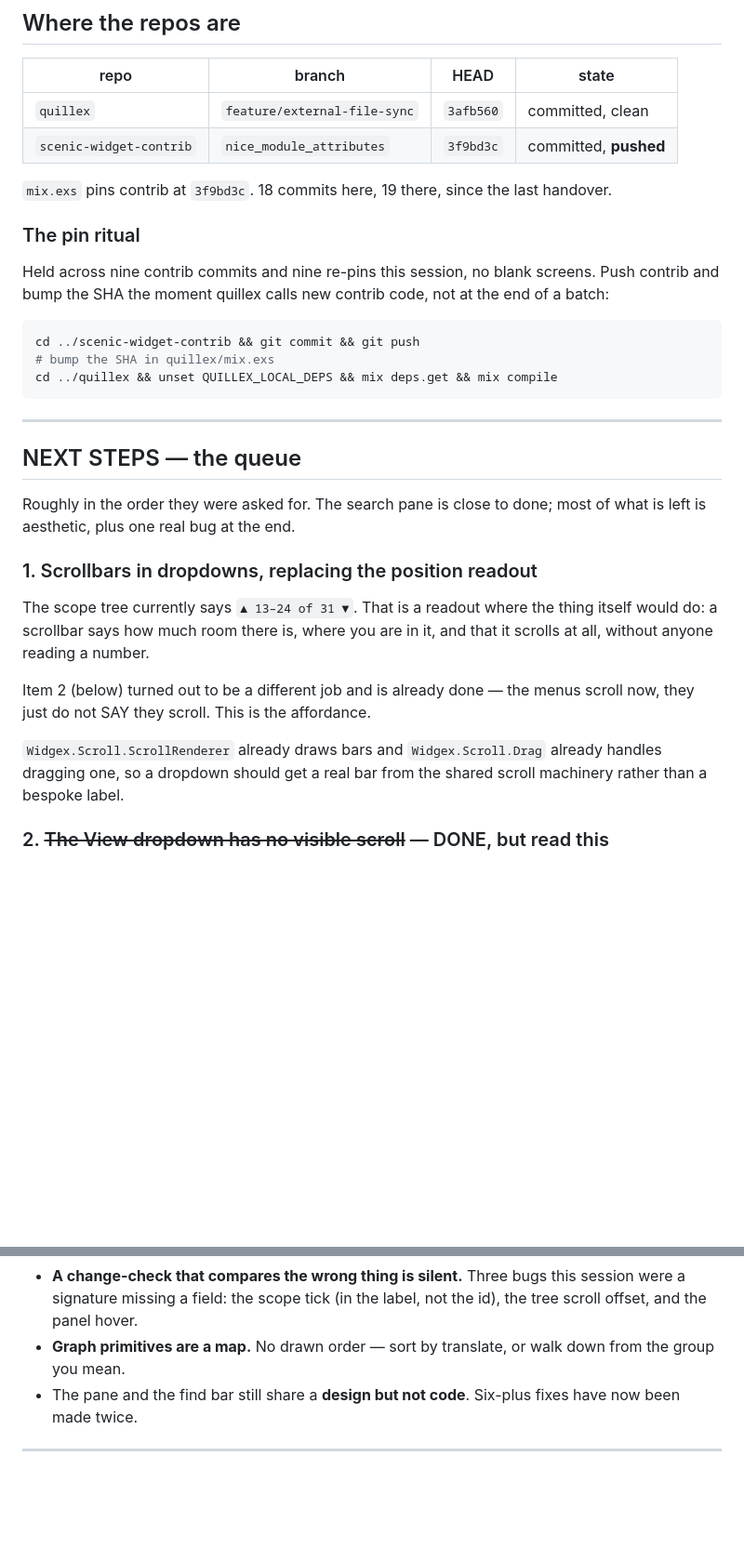
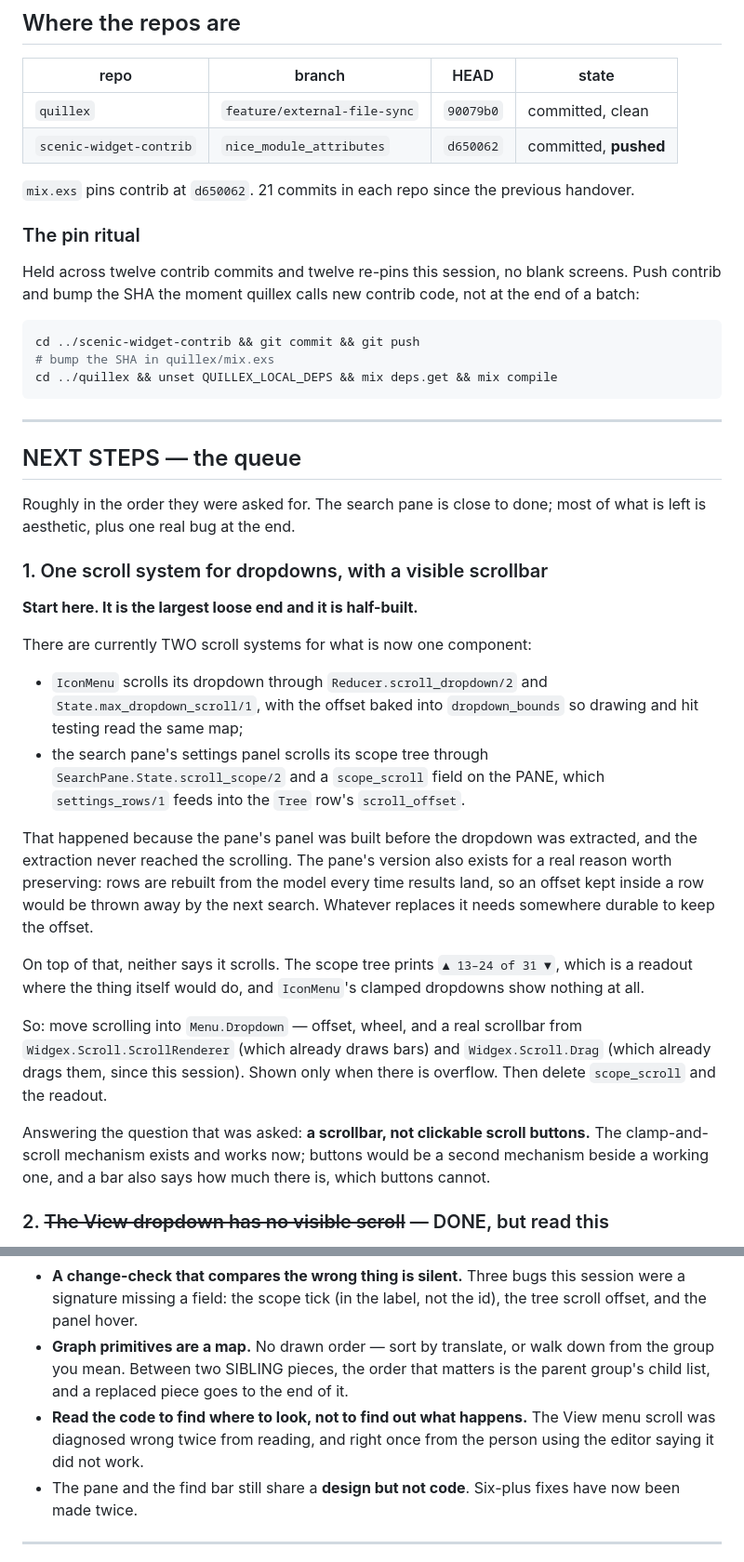
Before and after one commit to JediLuke/quillex, a Markdown page: docs/claude_notes/SESSION_HANDOVER.md, 2 parts joined by grey strips. Shown at 93% size. Drawn GitHub-style; blank space fills up the shorter version.

```diff
--- a/docs/claude_notes/SESSION_HANDOVER.md
+++ b/docs/claude_notes/SESSION_HANDOVER.md
@@ -9,15 +9,15 @@ unverified.
 
 | repo | branch | HEAD | state |
 |---|---|---|---|
-| `quillex` | `feature/external-file-sync` | `3afb560` | committed, clean |
-| `scenic-widget-contrib` | `nice_module_attributes` | `3f9bd3c` | committed, **pushed** |
+| `quillex` | `feature/external-file-sync` | `90079b0` | committed, clean |
+| `scenic-widget-contrib` | `nice_module_attributes` | `d650062` | committed, **pushed** |
 
-`mix.exs` pins contrib at `3f9bd3c`. 18 commits here, 19 there, since the last
+`mix.exs` pins contrib at `d650062`. 21 commits in each repo since the previous
 handover.
 
 ### The pin ritual
 
-Held across nine contrib commits and nine re-pins this session, no blank
+Held across twelve contrib commits and twelve re-pins this session, no blank
 screens. Push contrib and bump the SHA the moment quillex calls new contrib
 code, not at the end of a batch:
 
@@ -34,18 +34,39 @@ cd ../quillex && unset QUILLEX_LOCAL_DEPS && mix deps.get && mix compile
 Roughly in the order they were asked for. The search pane is close to done;
 most of what is left is aesthetic, plus one real bug at the end.
 
-### 1. Scrollbars in dropdowns, replacing the position readout
+### 1. One scroll system for dropdowns, with a visible scrollbar
 
-The scope tree currently says `▲ 13–24 of 31 ▼`. That is a readout where the
-thing itself would do: a scrollbar says how much room there is, where you are
-in it, and that it scrolls at all, without anyone reading a number.
+**Start here. It is the largest loose end and it is half-built.**
 
-Item 2 (below) turned out to be a different job and is already done — the
-menus scroll now, they just do not SAY they scroll. This is the affordance.
+There are currently TWO scroll systems for what is now one component:
 
-`Widgex.Scroll.ScrollRenderer` already draws bars and `Widgex.Scroll.Drag`
-already handles dragging one, so a dropdown should get a real bar from the
-shared scroll machinery rather than a bespoke label.
+  * `IconMenu` scrolls its dropdown through `Reducer.scroll_dropdown/2` and
+    `State.max_dropdown_scroll/1`, with the offset baked into
+    `dropdown_bounds` so drawing and hit testing read the same map;
+  * the search pane's settings panel scrolls its scope tree through
+    `SearchPane.State.scroll_scope/2` and a `scope_scroll` field on the PANE,
+    which `settings_rows/1` feeds into the `Tree` row's `scroll_offset`.
+
+That happened because the pane's panel was built before the dropdown was
+extracted, and the extraction never reached the scrolling. The pane's version
+also exists for a real reason worth preserving: rows are rebuilt from the
+model every time results land, so an offset kept inside a row would be thrown
+away by the next search. Whatever replaces it needs somewhere durable to keep
+the offset.
+
+On top of that, neither says it scrolls. The scope tree prints
+`▲ 13–24 of 31 ▼`, which is a readout where the thing itself would do, and
+`IconMenu`'s clamped dropdowns show nothing at all.
+
+So: move scrolling into `Menu.Dropdown` — offset, wheel, and a real scrollbar
+from `Widgex.Scroll.ScrollRenderer` (which already draws bars) and
+`Widgex.Scroll.Drag` (which already drags them, since this session). Shown
+only when there is overflow. Then delete `scope_scroll` and the readout.
+
+Answering the question that was asked: **a scrollbar, not clickable scroll
+buttons.** The clamp-and-scroll mechanism exists and works now; buttons would
+be a second mechanism beside a working one, and a bar also says how much there
+is, which buttons cannot.
 
 ### 2. ~~The View dropdown has no visible scroll~~ — DONE, but read this
 
@@ -302,7 +360,12 @@ are both bugs, so the hover spex counts rather than checks.
   session were a signature missing a field: the scope tick (in the label, not
   the id), the tree scroll offset, and the panel hover.
 - **Graph primitives are a map.** No drawn order — sort by translate, or walk
-  down from the group you mean.
+  down from the group you mean. Between two SIBLING pieces, the order that
+  matters is the parent group's child list, and a replaced piece goes to the
+  end of it.
+- **Read the code to find where to look, not to find out what happens.** The
+  View menu scroll was diagnosed wrong twice from reading, and right once from
+  the person using the editor saying it did not work.
 - The pane and the find bar still share a **design but not code**. Six-plus
   fixes have now been made twice.
 
```
Also changed, not shown: other parts of docs/claude_notes/SESSION_HANDOVER.md (+53 -0 lines).
